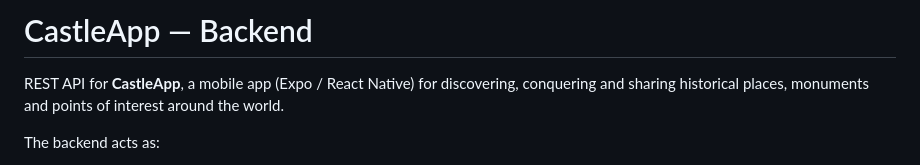
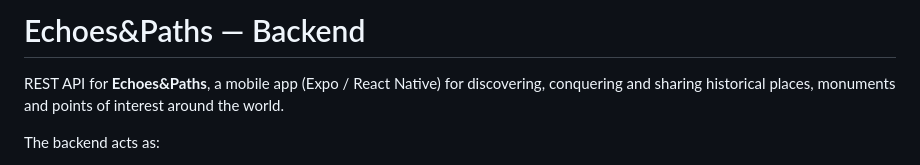
Before and after one commit to sebitacasa/CastleApp-backend, a Markdown page: README.md, the part around the change. Rendered like a GitHub page.

```diff
--- a/README.md
+++ b/README.md
@@ -1,6 +1,6 @@
-# CastleApp — Backend
+# Echoes&Paths — Backend
 
-REST API for **CastleApp**, a mobile app (Expo / React Native) for discovering, conquering and sharing historical places, monuments and points of interest around the world.
+REST API for **Echoes&Paths**, a mobile app (Expo / React Native) for discovering, conquering and sharing historical places, monuments and points of interest around the world.
 
 The backend acts as:
 
```
